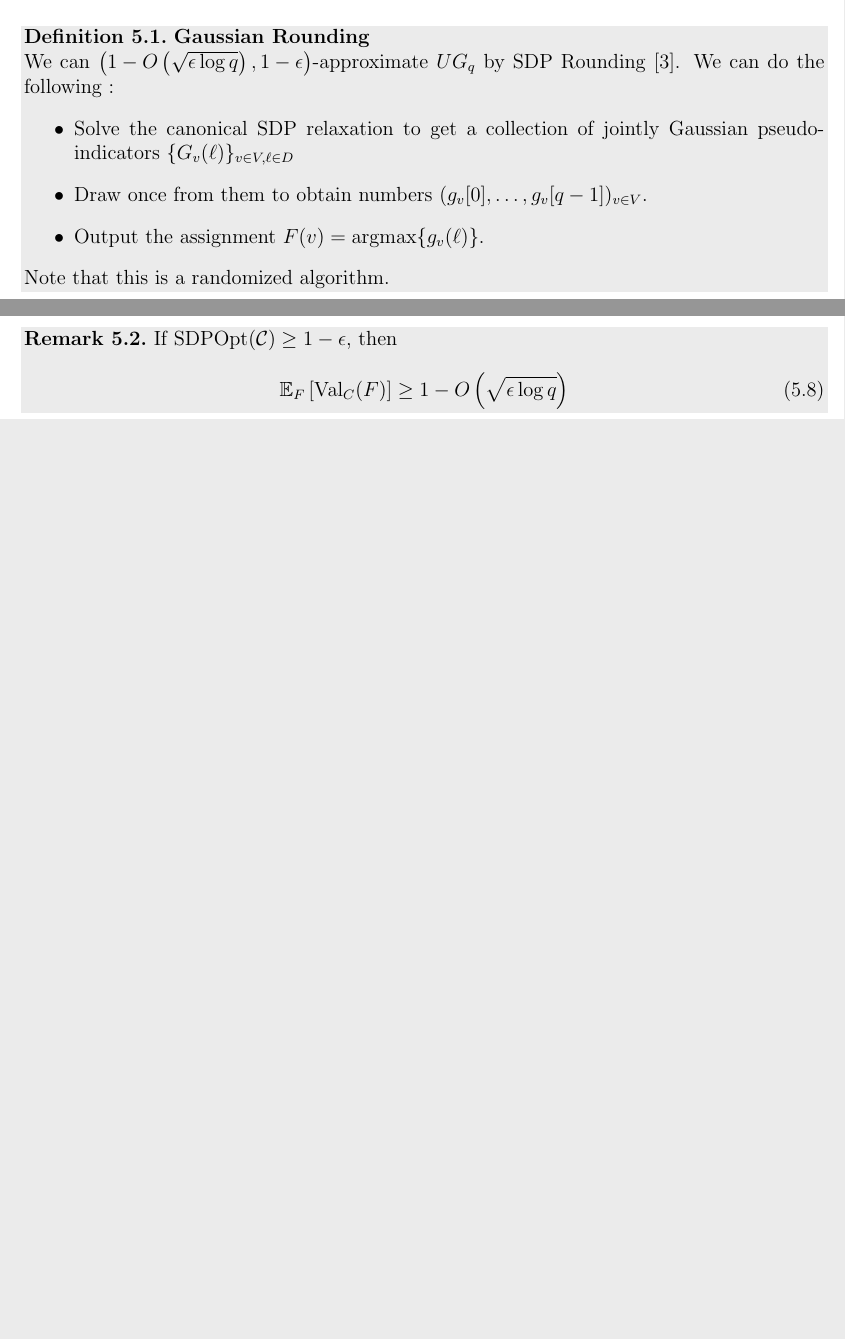
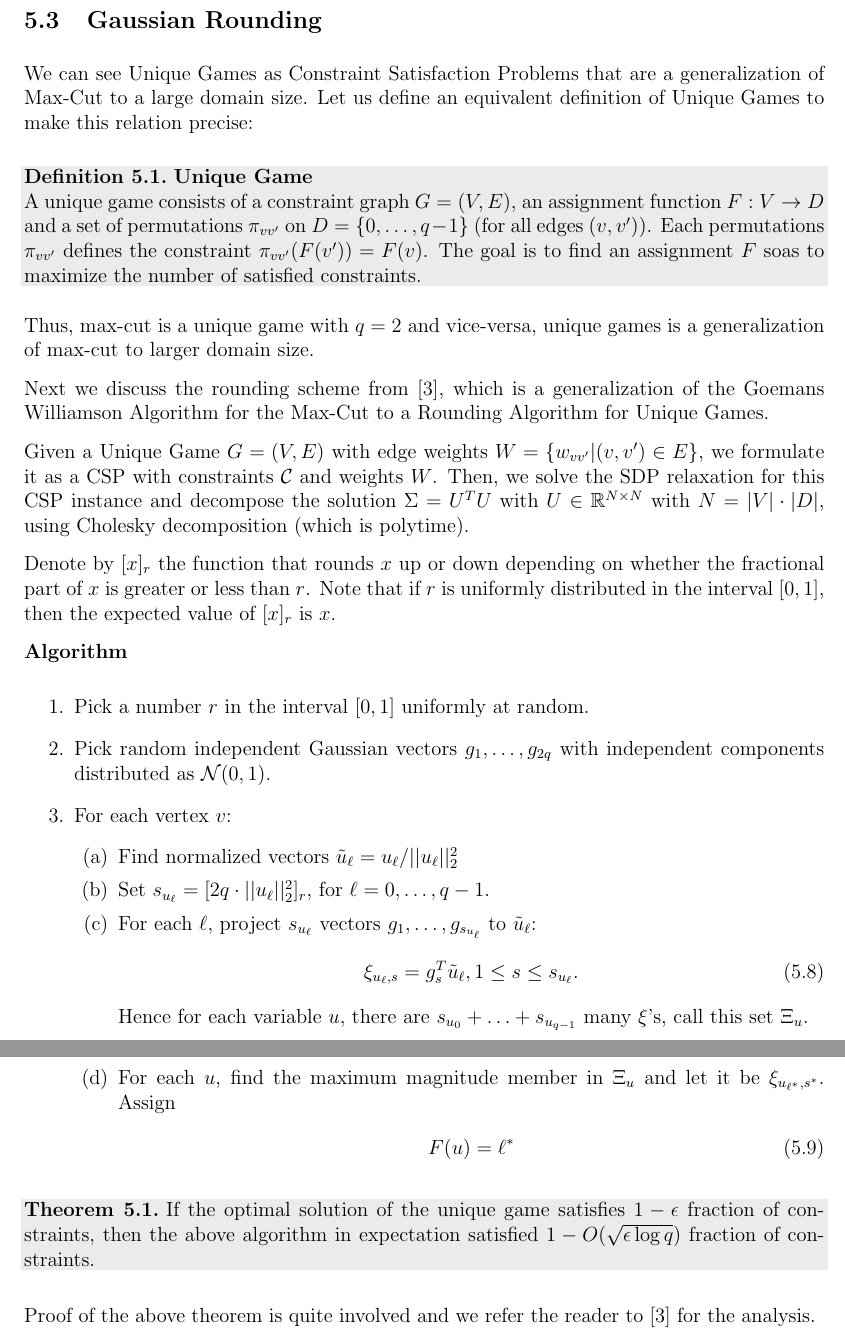
Before and after one commit to rileyjmurray/ee227cProject, a LaTeX paper (root.tex, which reads sections/rounding.tex): two parts of pages 22 and 23 of 25 before the commit and two parts of pages 23 and 24 of 26 after it, joined at a grey line, cut so that both start at the same text, the shorter picture padded with empty space. Compiled offline with pdfLaTeX.

Commit message:
added gaussian rounding without proof, proof is technical and uses probability analysis

```diff
--- a/sections/rounding.tex
+++ b/sections/rounding.tex
@@ -58,20 +63,43 @@ Solving it numerically we get that $\alpha = 0.87856$ works.
 \begin{remark}
 $\Ex[\mbox{Cut}]  \geq 0.87856 \mbox{\ SDPOpt} \geq 0.87856 \mbox{\ Opt }$
 \end{remark}
-\end{example}
 
-\begin{definition}{\bf Gaussian Rounding}\\
-We can $\lrb{1-O\lrb{\sqrt{\epsilon \log q}}, 1-\epsilon}$-approximate $UG_q$ by SDP Rounding \cite{cmm06}. We can do the following :
-\iit{
-\item Solve the canonical SDP relaxation to get a collection of jointly Gaussian pseudo-indicators $\{G_v(\ell) \}_{v \in V, \ell \in D}$
-\item Draw once from them to obtain numbers $(g_v[0], \ldots, g_v[q-1])_{v \in V}$.
-\item Output the assignment $F(v) = \mbox{argmax} \{g_v(\ell)\}$.
+ \subsection{Gaussian Rounding}
+
+We can see Unique Games as Constraint Satisfaction Problems that are a generalization of Max-Cut to a large domain size. Let us define an equivalent definition of Unique Games to make this relation precise:
+\begin{definition}{\bf Unique Game}\\
+A unique game consists of a constraint graph $G = (V, E)$, an assignment function $F: V \rightarrow D$ and a set of permutations $\pi_{vv'}$ on $D = \{0, \ldots, q-1 \}$ (for all edges $(v, v')$). Each permutations $\pi_{vv'}$ defines the constraint $\pi_{vv'}(F(v'))=F(v)$. The goal is to find an assignment $F$ soas to maximize the number of satisfied constraints.
+\end{definition}
+Thus, max-cut is a unique game with $q=2$ and vice-versa, unique games is a generalization of max-cut to larger domain size.
+
+Next we discuss the rounding scheme from \cite{cmm06}, which is a generalization of the Goemans Williamson Algorithm for the Max-Cut to a Rounding Algorithm for Unique Games.
+
+Given a Unique Game $G = (V,E)$ with edge weights $W = \{w_{vv'} | (v, v') \in E \}$, we formulate it as a CSP with constraints $\C$ and weights $W$. Then, we solve the SDP relaxation for this CSP instance and decompose the solution $\Sigma = U\trans U$ with $U \in \R^{N \times N}$ with $N = |V| \cdot |D|$, using Cholesky decomposition (which is polytime).
+
+Denote by $[x]_r$ the function that rounds $x$ up or down depending on whether the fractional part of $x$ is greater or less than $r$.
+Note that if $r$ is uniformly distributed in the interval $[0,1]$, then the expected value of $[x]_r$ is $x$.
+
+{\bf Algorithm}
+\begin{enumerate}
+\item Pick a number $r$ in the interval $[0, 1]$ uniformly at random.
+\item Pick random independent Gaussian vectors $g_1, \ldots, g_{2q}$ with independent components distributed as $\mathcal{N}(0, 1)$.
+\item For each vertex $v$:
+\begin{enumerate}
+\item Find normalized vectors $\tilde{u}_{\ell} = {u_{\ell}}/{||u_\ell||_2^2}$
+\item Set $s_{u_\ell} = [2q \cdot ||u_\ell||_2^2]_r$, for $\ell=0, \ldots, q-1$.
+\item For each $\ell$, project $s_{u_\ell}$ vectors $g_1, \ldots, g_{s_{u_\ell}}$ to $\tilde{u}_\ell$:
+\al{
+\xi_{u_\ell, s} = g_s\trans \tilde{u}_\ell, 1 \leq s \leq s_{u_\ell}.
 }
-Note that this is a randomized algorithm.
-\end{definition}
-\begin{remark}
-If $\mbox{SDPOpt}(\C) \geq 1- \epsilon$, then
+Hence for each variable $u$, there are $s_{u_0}+\ldots+s_{u_{q-1}}$ many $\xi$'s, call this set $\Xi_u$.
+\item For each $u$, find the maximum magnitude member in $\Xi_u$ and let it be $\xi_{u_{\ell^*}, s^*}$. Assign
 \al{
-\Ex_{F} \lrbb{\mbox{Val}_C(F)} \geq 1 - O \lrb{\sqrt{\epsilon \log q}}
+F(u) = \ell^*
 }
-\end{remark}
+\end{enumerate}
+\end{enumerate}
+
+\begin{theorem}
+If the optimal solution of the unique game satisfies $1-\epsilon$ fraction of constraints, then the above algorithm in expectation satisfied $1-O({\sqrt{\epsilon \log q }})$ fraction of constraints.
+\end{theorem}
+Proof of the above theorem is quite involved and we refer the reader to \cite{cmm06} for the analysis.
```
Also changed, not shown: sections/rounding.tex (23 more changed lines).
